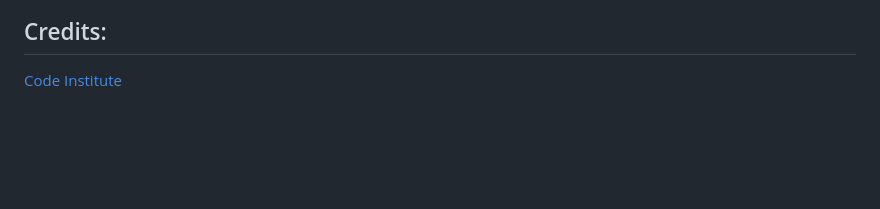
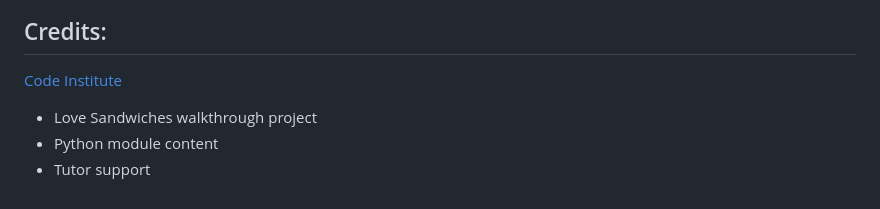
Before and after one commit to CamCove-Crichton/transporter, a Markdown page: README.md, the part around the change. GitHub-like rendering; blank space fills up the shorter version.

Commit message:
Update the credits section in the README.md file

```diff
--- a/README.md
+++ b/README.md
@@ -55,3 +55,6 @@ Transporter is a Python terminal program designed to take job input with regards
 ## Credits:
 
 [Code Institute](https://codeinstitute.net/)
+- Love Sandwiches walkthrough project
+- Python module content
+- Tutor support
```
